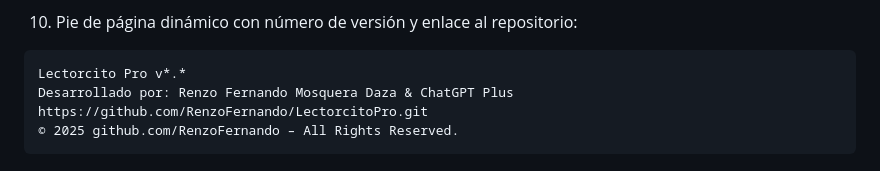
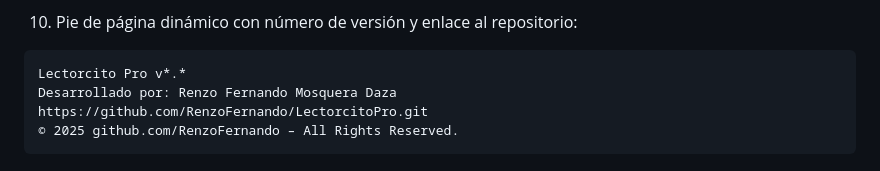
Before and after one commit to RenzoFernando/LectorcitoPro, a Markdown page: Historial de Versiones.md, the part around the change. Rendered like a GitHub page.

````diff
--- a/Historial de Versiones.md
+++ b/Historial de Versiones.md
@@ -32,7 +32,7 @@
 10. Pie de página dinámico con número de versión y enlace al repositorio:
  ```
  Lectorcito Pro v*.*
- Desarrollado por: Renzo Fernando Mosquera Daza & ChatGPT Plus
+ Desarrollado por: Renzo Fernando Mosquera Daza
  https://github.com/RenzoFernando/LectorcitoPro.git
  © 2025 github.com/RenzoFernando – All Rights Reserved.
  ```
````
